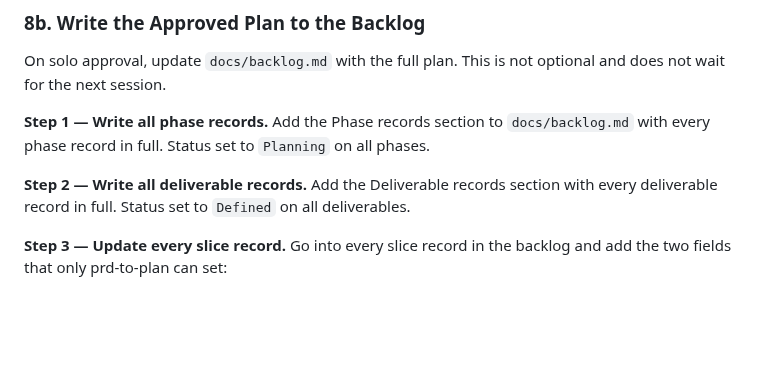
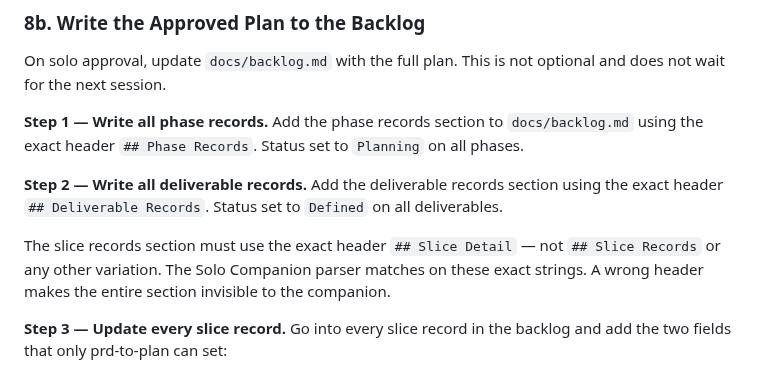
Before and after one commit to scoots31/engineering-playbook, a Markdown page: skills/prd-to-plan/SKILL.md, the part around the change. GitHub-like rendering; blank space fills up the shorter version.

```diff
--- a/skills/prd-to-plan/SKILL.md
+++ b/skills/prd-to-plan/SKILL.md
@@ -281,10 +281,12 @@ Iterate until approved. When approved, execute the backlog write immediately —
 On solo approval, update `docs/backlog.md` with the full plan. This is not optional and does not wait for the next session.
 
 **Step 1 — Write all phase records.**
-Add the Phase records section to `docs/backlog.md` with every phase record in full. Status set to `Planning` on all phases.
+Add the phase records section to `docs/backlog.md` using the exact header `## Phase Records`. Status set to `Planning` on all phases.
 
 **Step 2 — Write all deliverable records.**
-Add the Deliverable records section with every deliverable record in full. Status set to `Defined` on all deliverables.
+Add the deliverable records section using the exact header `## Deliverable Records`. Status set to `Defined` on all deliverables.
+
+The slice records section must use the exact header `## Slice Detail` — not `## Slice Records` or any other variation. The Solo Companion parser matches on these exact strings. A wrong header makes the entire section invisible to the companion.
 
 **Step 3 — Update every slice record.**
 Go into every slice record in the backlog and add the two fields that only prd-to-plan can set:
```
Also changed, not shown: docs/records-spec.md (+11 -0 lines).
